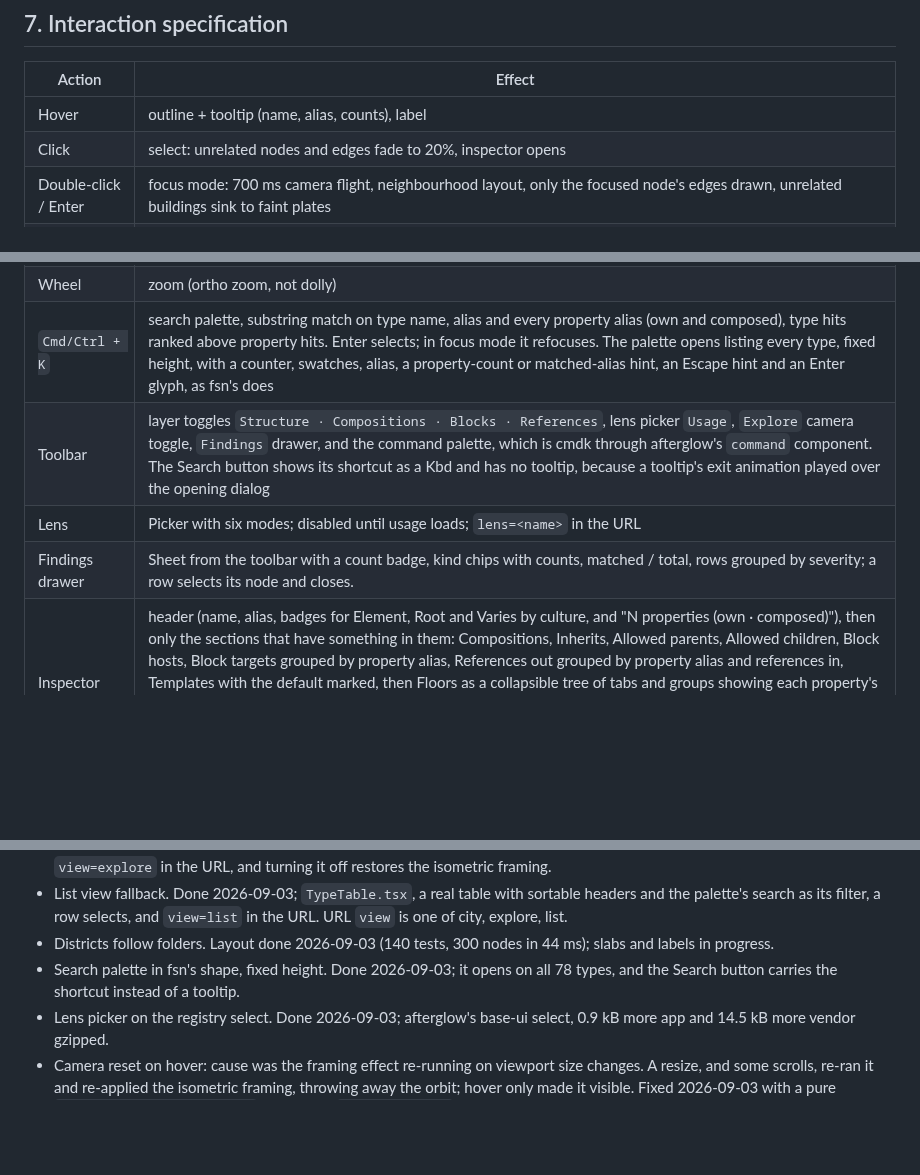
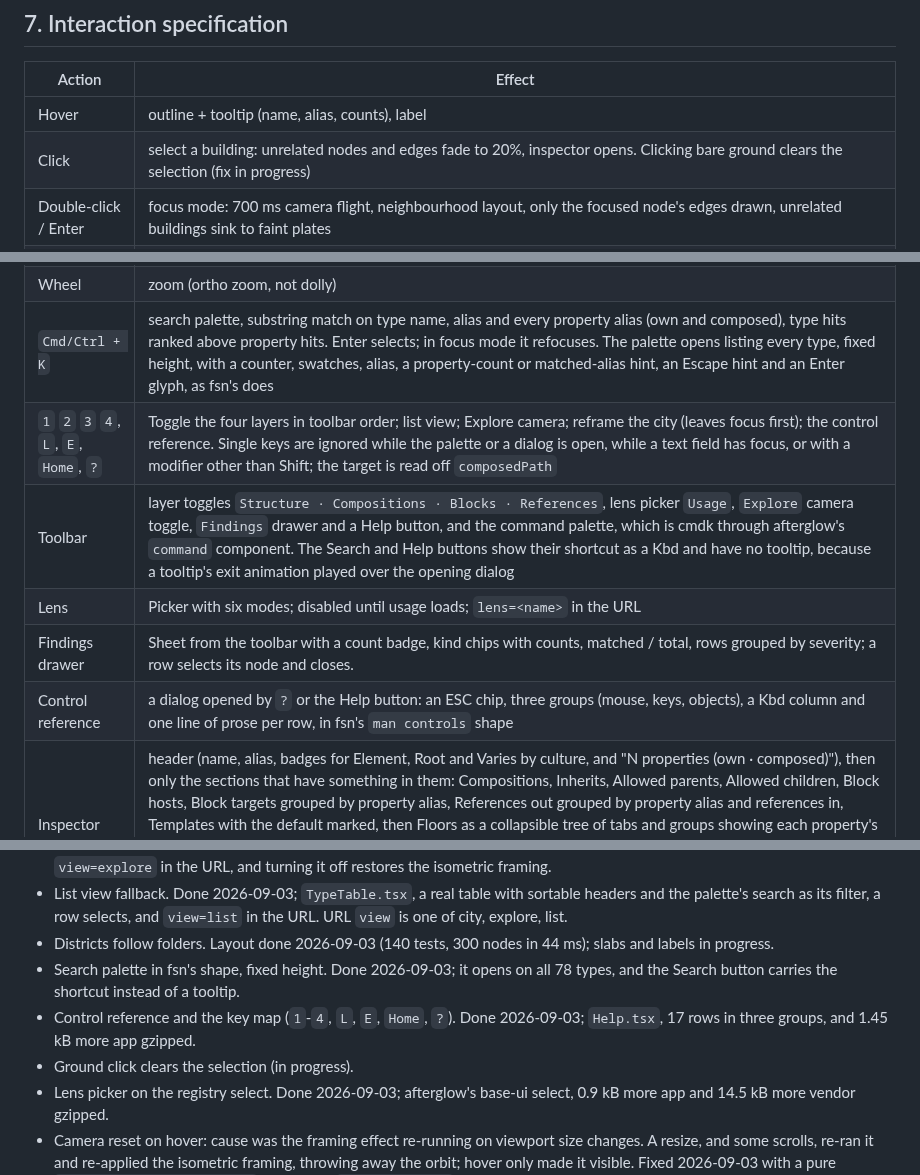
Before and after one commit to thebuilder/umbraco-schema-city, a Markdown page: PLAN.md, 3 parts joined by grey strips. GitHub-like rendering; blank space fills up the shorter version.

Commit message:
docs: record the control reference and the key map

```diff
--- a/PLAN.md
+++ b/PLAN.md
@@ -423,7 +423,7 @@ Built 2026-09-03, after fsn's scene. Background and fog share the void colour. O
 | Action | Effect |
 | --- | --- |
 | Hover | outline + tooltip (name, alias, counts), label |
-| Click | select: unrelated nodes and edges fade to 20%, inspector opens |
+| Click | select a building: unrelated nodes and edges fade to 20%, inspector opens. Clicking bare ground clears the selection (fix in progress) |
 | Double-click / Enter | focus mode: 700 ms camera flight, neighbourhood layout, only the focused node's edges drawn, unrelated buildings sink to faint plates |
 | Double-click a neighbour in focus mode | refocus on it, camera flight |
 | Escape | leave focus mode and keep the selection. Escape again clears the selection |
@@ -431,9 +431,11 @@ Built 2026-09-03, after fsn's scene. Background and fog share the void colour. O
 | Right-drag / two-finger | pan |
 | Wheel | zoom (ortho zoom, not dolly) |
 | `Cmd/Ctrl + K` | search palette, substring match on type name, alias and every property alias (own and composed), type hits ranked above property hits. Enter selects; in focus mode it refocuses. The palette opens listing every type, fixed height, with a counter, swatches, alias, a property-count or matched-alias hint, an Escape hint and an Enter glyph, as fsn's does |
-| Toolbar | layer toggles `Structure · Compositions · Blocks · References`, lens picker `Usage`, `Explore` camera toggle, `Findings` drawer, and the command palette, which is cmdk through afterglow's `command` component. The Search button shows its shortcut as a Kbd and has no tooltip, because a tooltip's exit animation played over the opening dialog |
+| `1` `2` `3` `4`, `L`, `E`, `Home`, `?` | Toggle the four layers in toolbar order; list view; Explore camera; reframe the city (leaves focus first); the control reference. Single keys are ignored while the palette or a dialog is open, while a text field has focus, or with a modifier other than Shift; the target is read off `composedPath` |
+| Toolbar | layer toggles `Structure · Compositions · Blocks · References`, lens picker `Usage`, `Explore` camera toggle, `Findings` drawer and a Help button, and the command palette, which is cmdk through afterglow's `command` component. The Search and Help buttons show their shortcut as a Kbd and have no tooltip, because a tooltip's exit animation played over the opening dialog |
 | Lens | Picker with six modes; disabled until usage loads; `lens=<name>` in the URL |
 | Findings drawer | Sheet from the toolbar with a count badge, kind chips with counts, matched / total, rows grouped by severity; a row selects its node and closes. |
+| Control reference | a dialog opened by `?` or the Help button: an ESC chip, three groups (mouse, keys, objects), a Kbd column and one line of prose per row, in fsn's `man controls` shape |
 | Inspector | header (name, alias, badges for Element, Root and Varies by culture, and "N properties (own · composed)"), then only the sections that have something in them: Compositions, Inherits, Allowed parents, Allowed children, Block hosts, Block targets grouped by property alias, References out grouped by property alias and references in, Templates with the default marked, then Floors as a collapsible tree of tabs and groups showing each property's editor, mandatory marker and "composed from X". A block target that resolves to no node reads "missing element type" in the signal colour. Every type name is a button that selects that type, and there is one "Open in editor" button for the selected type rather than one per name, because a hub lists 25 rows |
 | Labels | candidates are the hovered and selected nodes, the selected node's neighbours when there are at most 8, and every placed neighbour in focus mode. The scene then culls in screen space whenever the camera or the layout moves. Each candidate's box is estimated from its name, and boxes are kept in priority order (selected, hovered, then the rest) unless they land on one already kept, the building is under 6 px, or 40 labels are already up. A hidden name is one hover or one inspector row away |
 | URL | `?type=<alias>&focus=1&layers=structure,blocks&lens=<name>&view=list` so the workspace view and findings can deep link. Written with `history.replaceState` by the app itself, unless the host passes `initial` or `onStateChange` and mirrors the state into its own route, as the Document Type tab does |
@@ -519,6 +522,8 @@ Each milestone ends with something runnable. Sizes are relative, not dates.
 - List view fallback. Done 2026-09-03; `TypeTable.tsx`, a real table with sortable headers and the palette's search as its filter, a row selects, and `view=list` in the URL. URL `view` is one of city, explore, list.
 - Districts follow folders. Layout done 2026-09-03 (140 tests, 300 nodes in 44 ms); slabs and labels in progress.
 - Search palette in fsn's shape, fixed height. Done 2026-09-03; it opens on all 78 types, and the Search button carries the shortcut instead of a tooltip.
+- Control reference and the key map (`1`-`4`, `L`, `E`, `Home`, `?`). Done 2026-09-03; `Help.tsx`, 17 rows in three groups, and 1.45 kB more app gzipped.
+- Ground click clears the selection (in progress).
 - Lens picker on the registry select. Done 2026-09-03; afterglow's base-ui select, 0.9 kB more app and 14.5 kB more vendor gzipped.
 - Camera reset on hover: cause was the framing effect re-running on viewport size changes. A resize, and some scrolls, re-ran it and re-applied the isometric framing, throwing away the orbit; hover only made it visible. Fixed 2026-09-03 with a pure `framingAction(last, next)` decision in `scene/stage.ts`, so only new bounds move the camera, plus one re-apply when the orbit controls arrive a render late. Orbit, hover, select and resize leave the camera untouched.
 - Focus mode sinks the unrelated city to plates. Done 2026-09-03; 0.1 units tall on the same 400 ms tween as the move, and no picking while flat. The focus layout's own spacing needed nothing: no neighbourhood in the seeded schema overlaps, Home's 42 included.
```
Also changed, not shown: other parts of PLAN.md (+4 -3 lines).
